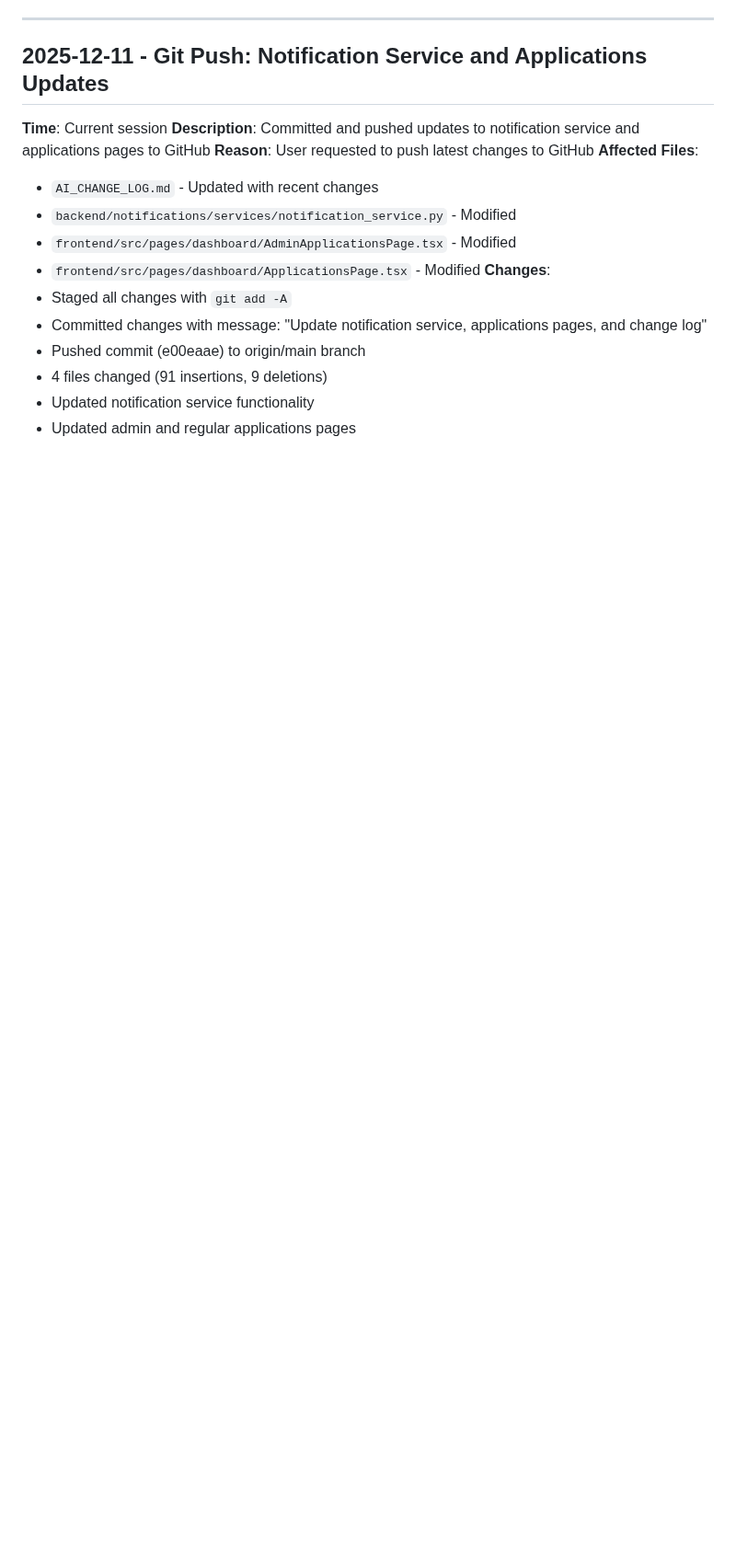
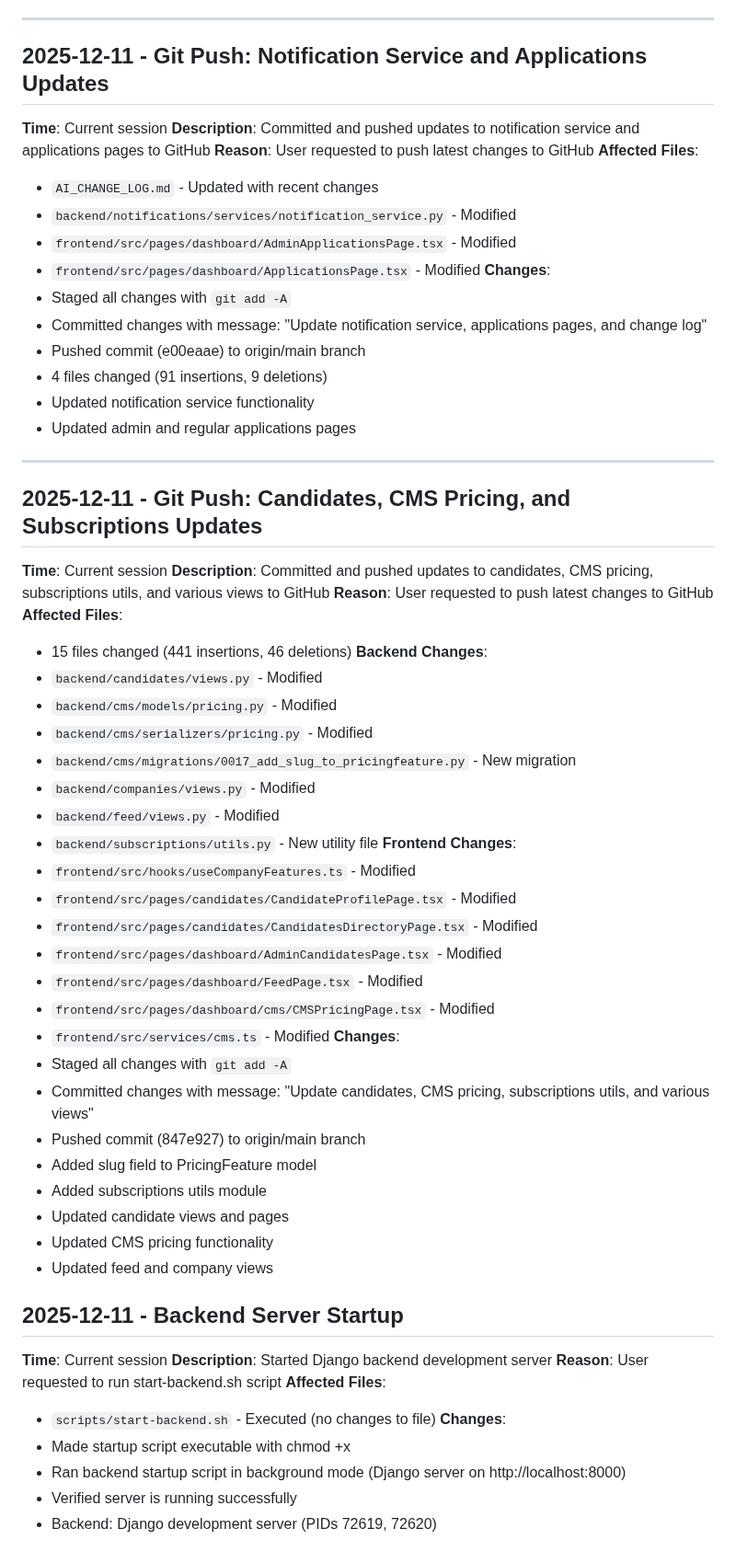
Before and after one commit to N0tion-Oneo/oneo-website, a Markdown page: AI_CHANGE_LOG.md, the part around the change. Shown at 92% size. Rendered like a GitHub page; blank space fills up the shorter version.

Commit message:
Update change log with backend server startup entry

```diff
--- a/AI_CHANGE_LOG.md
+++ b/AI_CHANGE_LOG.md
@@ -292,3 +292,51 @@ This file tracks all changes made by the AI assistant to the project.
 - 4 files changed (91 insertions, 9 deletions)
 - Updated notification service functionality
 - Updated admin and regular applications pages
+
+---
+
+## 2025-12-11 - Git Push: Candidates, CMS Pricing, and Subscriptions Updates
+
+**Time**: Current session
+**Description**: Committed and pushed updates to candidates, CMS pricing, subscriptions utils, and various views to GitHub
+**Reason**: User requested to push latest changes to GitHub
+**Affected Files**:
+- 15 files changed (441 insertions, 46 deletions)
+**Backend Changes**:
+- `backend/candidates/views.py` - Modified
+- `backend/cms/models/pricing.py` - Modified
+- `backend/cms/serializers/pricing.py` - Modified
+- `backend/cms/migrations/0017_add_slug_to_pricingfeature.py` - New migration
+- `backend/companies/views.py` - Modified
+- `backend/feed/views.py` - Modified
+- `backend/subscriptions/utils.py` - New utility file
+**Frontend Changes**:
+- `frontend/src/hooks/useCompanyFeatures.ts` - Modified
+- `frontend/src/pages/candidates/CandidateProfilePage.tsx` - Modified
+- `frontend/src/pages/candidates/CandidatesDirectoryPage.tsx` - Modified
+- `frontend/src/pages/dashboard/AdminCandidatesPage.tsx` - Modified
+- `frontend/src/pages/dashboard/FeedPage.tsx` - Modified
+- `frontend/src/pages/dashboard/cms/CMSPricingPage.tsx` - Modified
+- `frontend/src/services/cms.ts` - Modified
+**Changes**:
+- Staged all changes with `git add -A`
+- Committed changes with message: "Update candidates, CMS pricing, subscriptions utils, and various views"
+- Pushed commit (847e927) to origin/main branch
+- Added slug field to PricingFeature model
+- Added subscriptions utils module
+- Updated candidate views and pages
+- Updated CMS pricing functionality
+- Updated feed and company views
+
+## 2025-12-11 - Backend Server Startup
+
+**Time**: Current session
+**Description**: Started Django backend development server
+**Reason**: User requested to run start-backend.sh script
+**Affected Files**:
+- `scripts/start-backend.sh` - Executed (no changes to file)
+**Changes**:
+- Made startup script executable with chmod +x
+- Ran backend startup script in background mode (Django server on http://localhost:8000)
+- Verified server is running successfully
+- Backend: Django development server (PIDs 72619, 72620)
```
